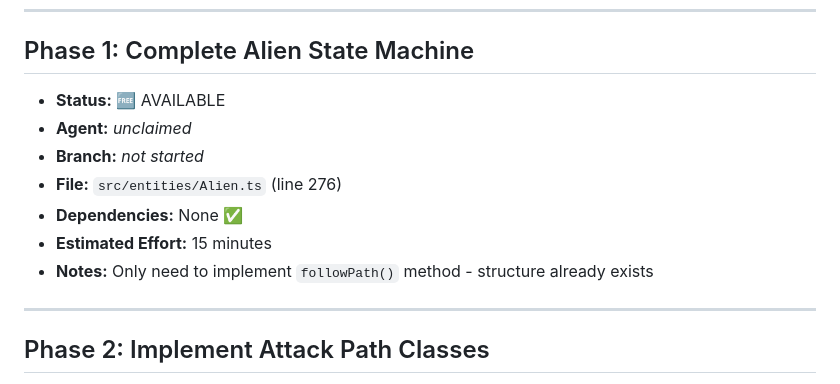
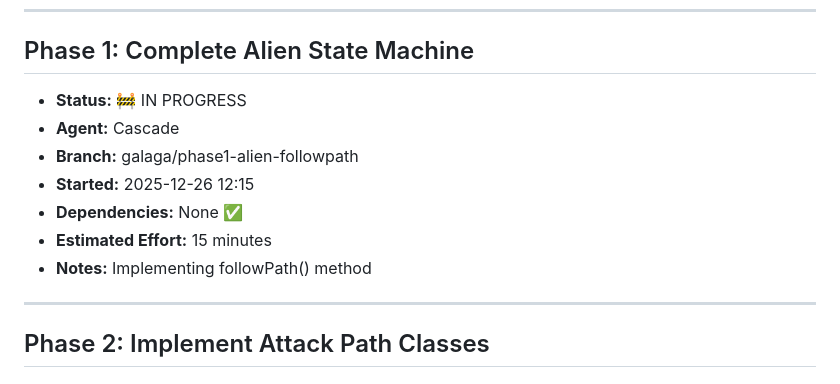
Before and after one commit to the-greenman/invaders, a Markdown page: GALAGA_TASKS.md, the part around the change. GitHub-like rendering.

Commit message:
Claiming Phase 1: Complete Alien State Machine

```diff
--- a/GALAGA_TASKS.md
+++ b/GALAGA_TASKS.md
@@ -7,13 +7,13 @@
 ---
 
 ## Phase 1: Complete Alien State Machine
-- **Status:** 🆓 AVAILABLE
-- **Agent:** _unclaimed_
-- **Branch:** _not started_
-- **File:** `src/entities/Alien.ts` (line 276)
+- **Status:** 🚧 IN PROGRESS
+- **Agent:** Cascade
+- **Branch:** galaga/phase1-alien-followpath
+- **Started:** 2025-12-26 12:15
 - **Dependencies:** None ✅
 - **Estimated Effort:** 15 minutes
-- **Notes:** Only need to implement `followPath()` method - structure already exists
+- **Notes:** Implementing followPath() method
 
 ---
 
```
